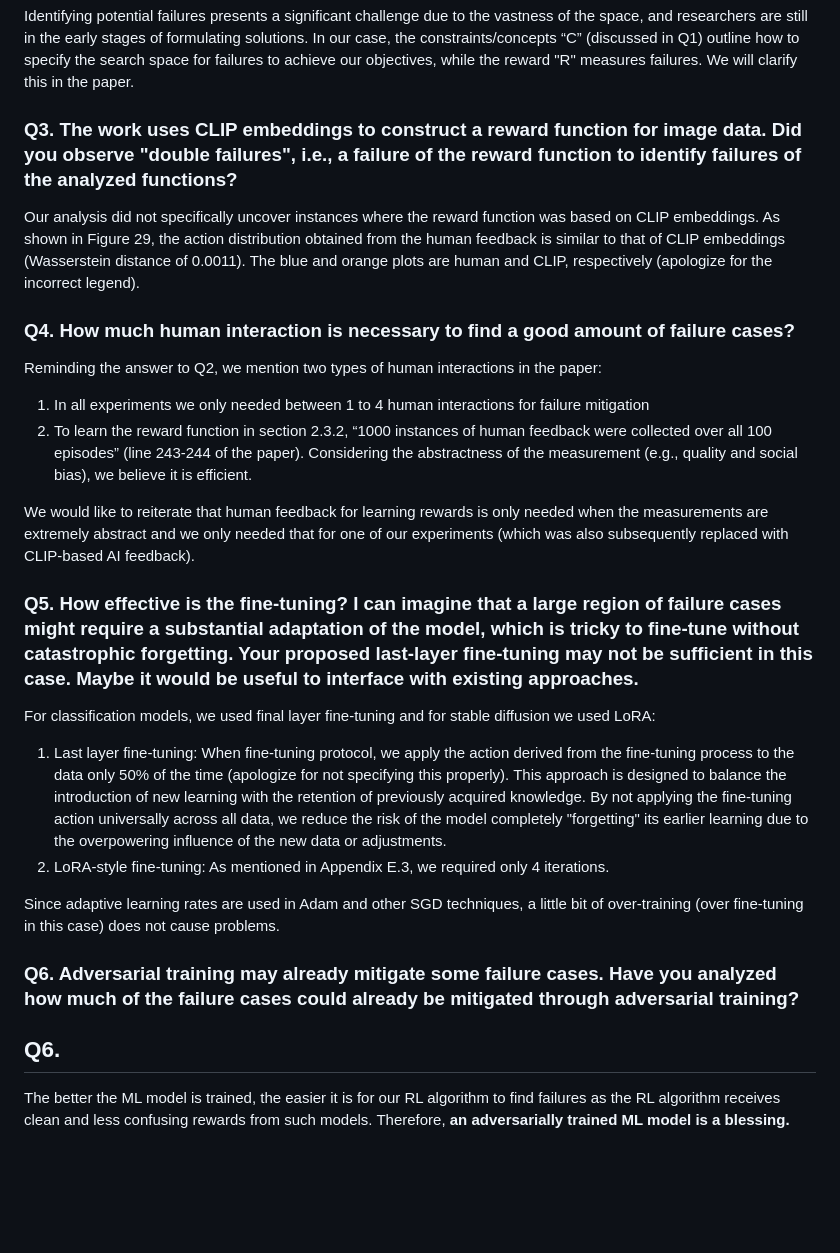
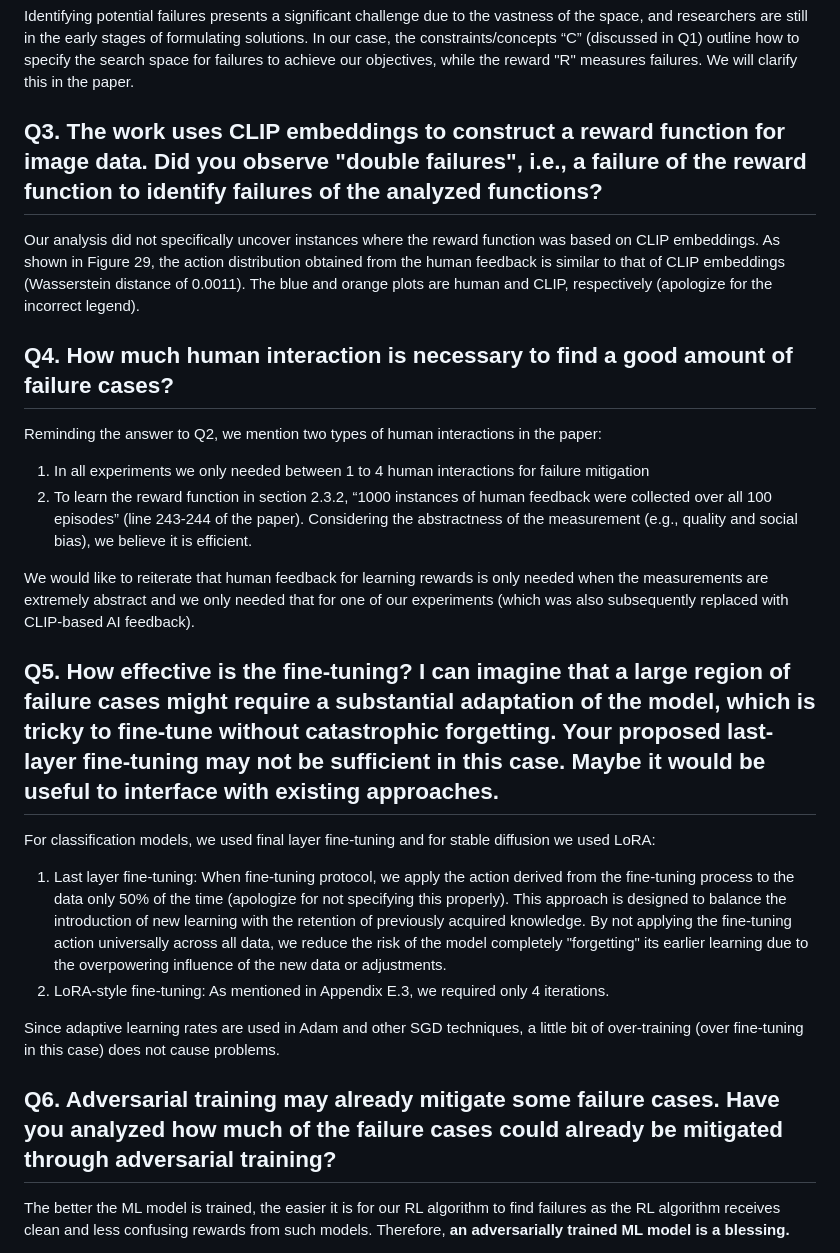
Before and after one commit to somsagar07/FailureShiftRL, a Markdown page: Reviewer FgEh/README.md, the part around one of its changes. Drawn GitHub-style; blank space fills up the shorter version.

```diff
--- a/Reviewer FgEh/README.md
+++ b/Reviewer FgEh/README.md
@@ -29,12 +29,12 @@ Identifying potential failures presents a significant challenge due to the vastn
 
 
 
-### Q3. The work uses CLIP embeddings to construct a reward function for image data. Did you observe "double failures", i.e., a failure of the reward function to identify failures of the analyzed functions?
+## Q3. The work uses CLIP embeddings to construct a reward function for image data. Did you observe "double failures", i.e., a failure of the reward function to identify failures of the analyzed functions?
 Our analysis did not specifically uncover instances where the reward function was based on CLIP embeddings. As shown in Figure 29, the action distribution obtained from the human feedback is similar to that of CLIP embeddings (Wasserstein distance of 0.0011). The blue and orange plots are human and CLIP, respectively (apologize for the incorrect legend).
 
 
 
-### Q4. How much human interaction is necessary to find a good amount of failure cases?
+## Q4. How much human interaction is necessary to find a good amount of failure cases?
  Reminding the answer to Q2, we mention two types of human interactions in the paper:
 1. In all experiments we only needed between 1 to 4 human interactions for failure mitigation
 2. To learn the reward function in section 2.3.2, “1000 instances of human feedback were collected over all 100 episodes” (line 243-244 of the paper). Considering the abstractness of the measurement (e.g., quality and social bias), we believe it is efficient.
@@ -43,7 +43,7 @@ We would like to reiterate that human feedback for learning rewards is only need
 
 
 
-### Q5. How effective is the fine-tuning? I can imagine that a large region of failure cases might require a substantial adaptation of the model, which is tricky to fine-tune without catastrophic forgetting. Your proposed last-layer fine-tuning may not be sufficient in this case. Maybe it would be useful to interface with existing approaches.
+## Q5. How effective is the fine-tuning? I can imagine that a large region of failure cases might require a substantial adaptation of the model, which is tricky to fine-tune without catastrophic forgetting. Your proposed last-layer fine-tuning may not be sufficient in this case. Maybe it would be useful to interface with existing approaches.
 
 For classification models, we used final layer fine-tuning and for stable diffusion we used LoRA:
 
@@ -54,8 +54,8 @@ Since adaptive learning rates are used in Adam and other SGD techniques, a littl
 
 
 
-### Q6. Adversarial training may already mitigate some failure cases. Have you analyzed how much of the failure cases could already be mitigated through adversarial training?
-## Q6.
+## Q6. Adversarial training may already mitigate some failure cases. Have you analyzed how much of the failure cases could already be mitigated through adversarial training?
+
 The better the ML model is trained, the easier it is for our RL algorithm to find failures as the RL algorithm receives clean and less confusing rewards from such models. Therefore, **an adversarially trained ML model is a blessing.**
 
 Following the reviewer’s suggestions, we have added an experiment to implement adversarial training, utilizing Fast Gradient Sign Method (FGSM) samples to enhance the model's resilience. However, consistent with our prior observations, we identified vulnerabilities within the adversarially trained model. This led us to an essential hypothesis: it is crucial to initiate with a “summarize phase,” which aims to delineate all potential failure modes before undertaking the reconstruction of the model's decision boundary to enhance robustness.
```
Also changed, not shown: other parts of Reviewer FgEh/README.md (+3 -3 lines).
